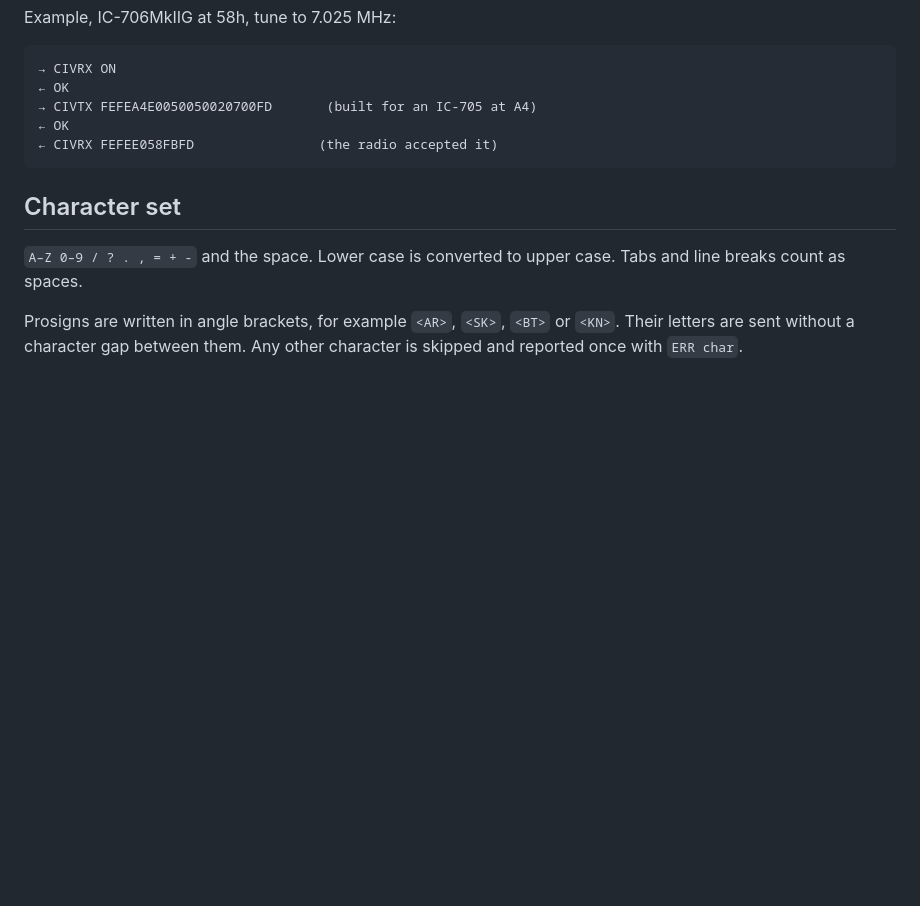
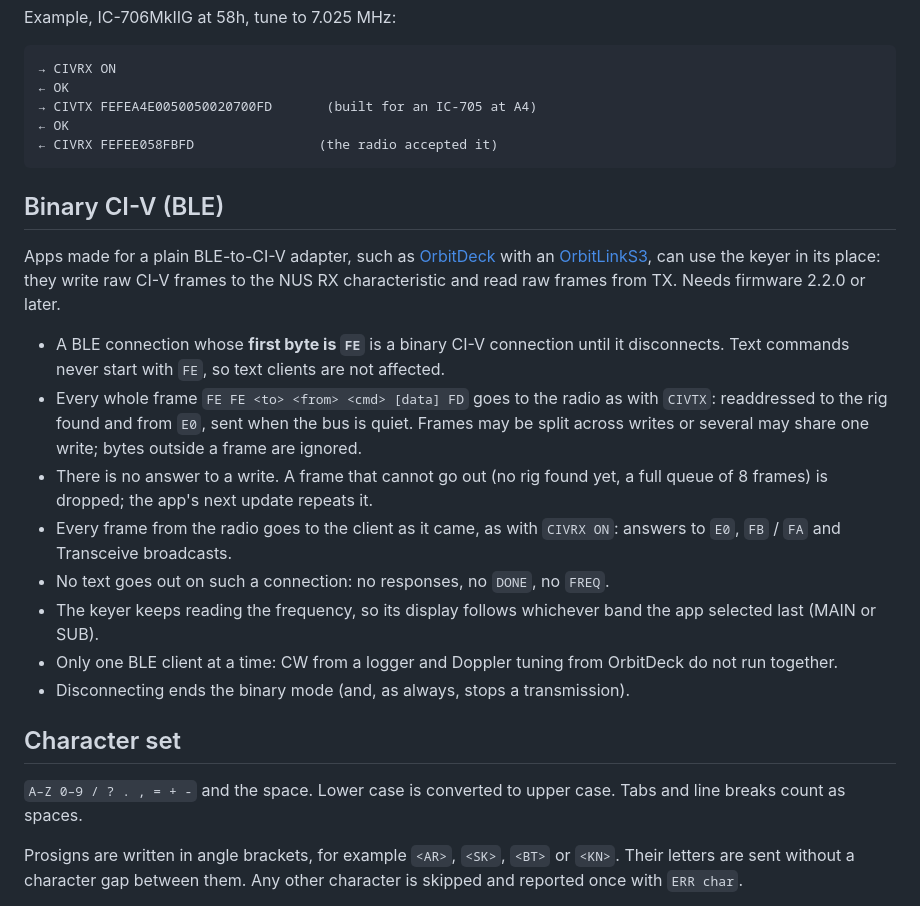
Before and after one commit to ok1cdj/M5-ESP32-keyer, a Markdown page: PROTOCOL.md, the part around the change. Drawn GitHub-style; blank space fills up the shorter version.

````diff
--- a/PROTOCOL.md
+++ b/PROTOCOL.md
@@ -90,6 +90,19 @@ Example, IC-706MkIIG at 58h, tune to 7.025 MHz:
 ← CIVRX FEFEE058FBFD                (the radio accepted it)
 ```
 
+## Binary CI-V (BLE)
+
+Apps made for a plain BLE-to-CI-V adapter, such as [OrbitDeck](https://github.com/prstoetzer/OrbitDeckiOS) with an [OrbitLinkS3](https://github.com/prstoetzer/OrbitLinkS3), can use the keyer in its place: they write raw CI-V frames to the NUS RX characteristic and read raw frames from TX. Needs firmware 2.2.0 or later.
+
+- A BLE connection whose **first byte is `FE`** is a binary CI-V connection until it disconnects. Text commands never start with `FE`, so text clients are not affected.
+- Every whole frame `FE FE <to> <from> <cmd> [data] FD` goes to the radio as with `CIVTX`: readdressed to the rig found and from `E0`, sent when the bus is quiet. Frames may be split across writes or several may share one write; bytes outside a frame are ignored.
+- There is no answer to a write. A frame that cannot go out (no rig found yet, a full queue of 8 frames) is dropped; the app's next update repeats it.
+- Every frame from the radio goes to the client as it came, as with `CIVRX ON`: answers to `E0`, `FB` / `FA` and Transceive broadcasts.
+- No text goes out on such a connection: no responses, no `DONE`, no `FREQ`.
+- The keyer keeps reading the frequency, so its display follows whichever band the app selected last (MAIN or SUB).
+- Only one BLE client at a time: CW from a logger and Doppler tuning from OrbitDeck do not run together.
+- Disconnecting ends the binary mode (and, as always, stops a transmission).
+
 ## Character set
 
 `A–Z 0–9 / ? . , = + -` and the space. Lower case is converted to upper case. Tabs and line breaks count as spaces.
````
Also changed, not shown: README.md (+3 -0 lines).
